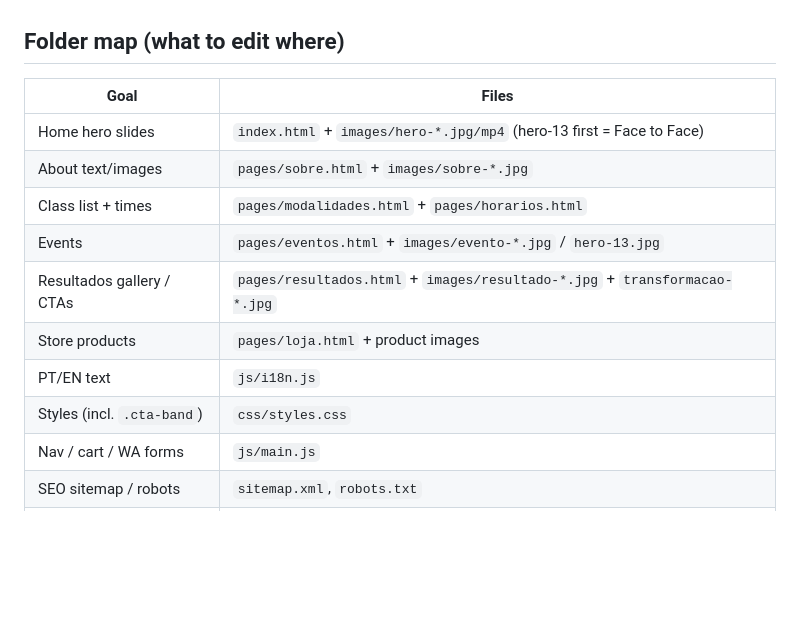
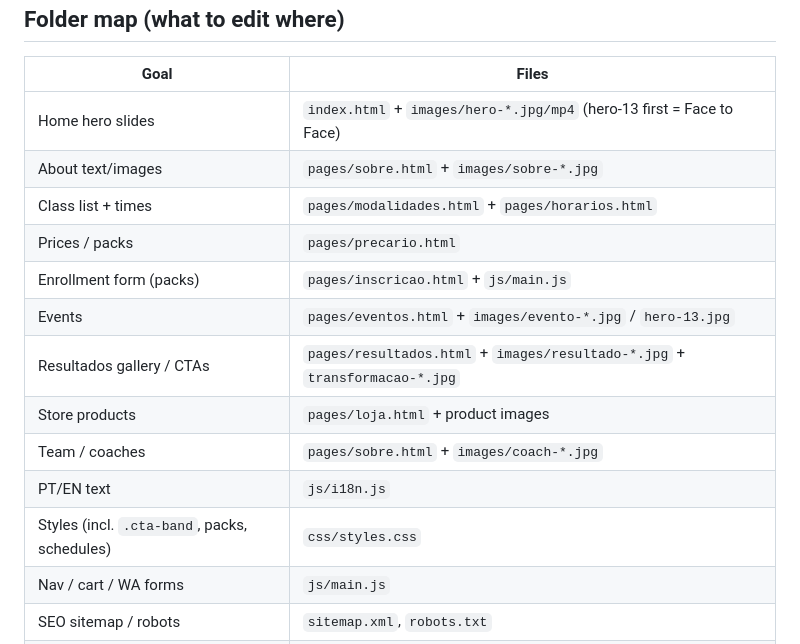
Before and after one commit to Workersdevao2/Wakanda-Training, a Markdown page: wakanda-training/README.md, the part around one of its changes. Rendered like a GitHub page; blank space fills up the shorter version.

```diff
--- a/wakanda-training/README.md
+++ b/wakanda-training/README.md
@@ -49,11 +70,14 @@ Static multi-page website for **Wakanda Training** gym (Luanda, Angola).
 | Home hero slides | `index.html` + `images/hero-*.jpg/mp4` (hero-13 first = Face to Face) |
 | About text/images | `pages/sobre.html` + `images/sobre-*.jpg` |
 | Class list + times | `pages/modalidades.html` + `pages/horarios.html` |
+| Prices / packs | `pages/precario.html` |
+| Enrollment form (packs) | `pages/inscricao.html` + `js/main.js` |
 | Events | `pages/eventos.html` + `images/evento-*.jpg` / `hero-13.jpg` |
 | Resultados gallery / CTAs | `pages/resultados.html` + `images/resultado-*.jpg` + `transformacao-*.jpg` |
 | Store products | `pages/loja.html` + product images |
+| Team / coaches | `pages/sobre.html` + `images/coach-*.jpg` |
 | PT/EN text | `js/i18n.js` |
-| Styles (incl. `.cta-band`) | `css/styles.css` |
+| Styles (incl. `.cta-band`, packs, schedules) | `css/styles.css` |
 | Nav / cart / WA forms | `js/main.js` |
 | SEO sitemap / robots | `sitemap.xml`, `robots.txt` |
 | SEO meta (canonical, OG) | `<head>` on each HTML page |
```
Also changed, not shown: other parts of wakanda-training/README.md (+39 -1 lines).
